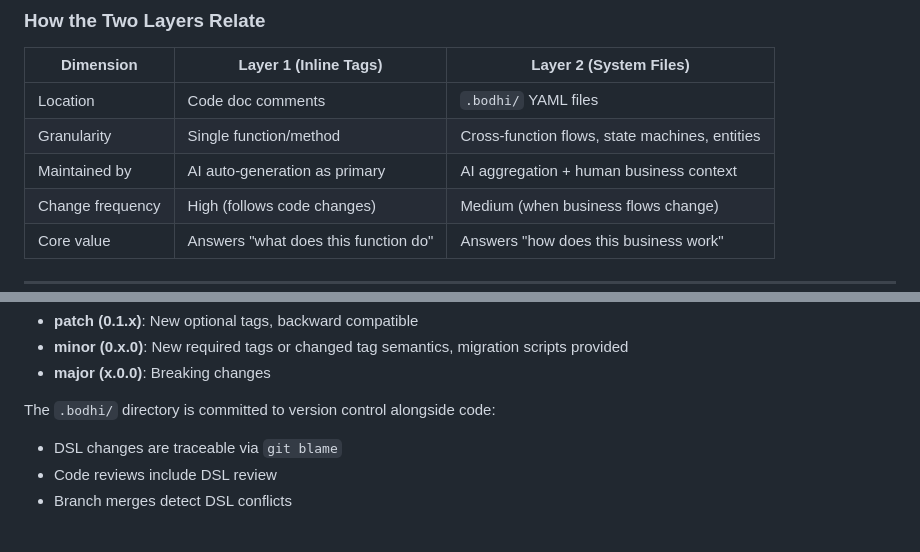
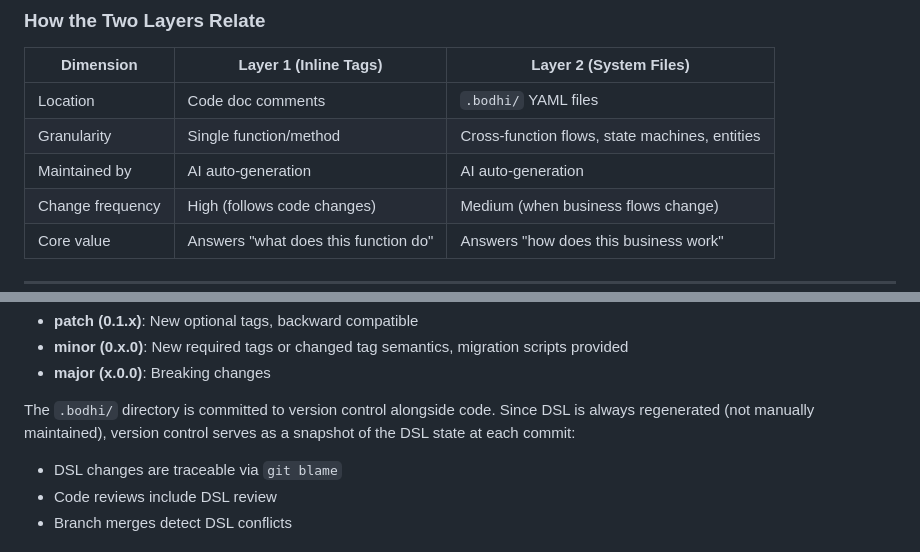
Before and after one commit to cheeringsoul/bodhi, a Markdown page: docs/bodhi_dsl_specification.md, 2 parts joined by grey strips. Rendered like a GitHub page.

```diff
--- a/docs/bodhi_dsl_specification.md
+++ b/docs/bodhi_dsl_specification.md
@@ -80,7 +80,7 @@ one that knows what it does and why, and can explain itself to any AI agent that
 |------------------|--------------------------------------|------------------------------------------------|
 | Location         | Code doc comments                    | `.bodhi/` YAML files                           |
 | Granularity      | Single function/method               | Cross-function flows, state machines, entities |
-| Maintained by    | AI auto-generation as primary        | AI aggregation + human business context        |
+| Maintained by    | AI auto-generation                   | AI auto-generation                             |
 | Change frequency | High (follows code changes)          | Medium (when business flows change)            |
 | Core value       | Answers "what does this function do" | Answers "how does this business work"          |
 
@@ -1007,7 +1007,8 @@ Version follows semantic versioning:
 - **minor (0.x.0)**: New required tags or changed tag semantics, migration scripts provided
 - **major (x.0.0)**: Breaking changes
 
-The `.bodhi/` directory is committed to version control alongside code:
+The `.bodhi/` directory is committed to version control alongside code. Since DSL is always regenerated (not manually
+maintained), version control serves as a snapshot of the DSL state at each commit:
 
 - DSL changes are traceable via `git blame`
 - Code reviews include DSL review
```
Also changed, not shown: other parts of docs/bodhi_dsl_specification.md (+6 -7 lines), templates/CLAUDE.md (+28 -27 lines).
